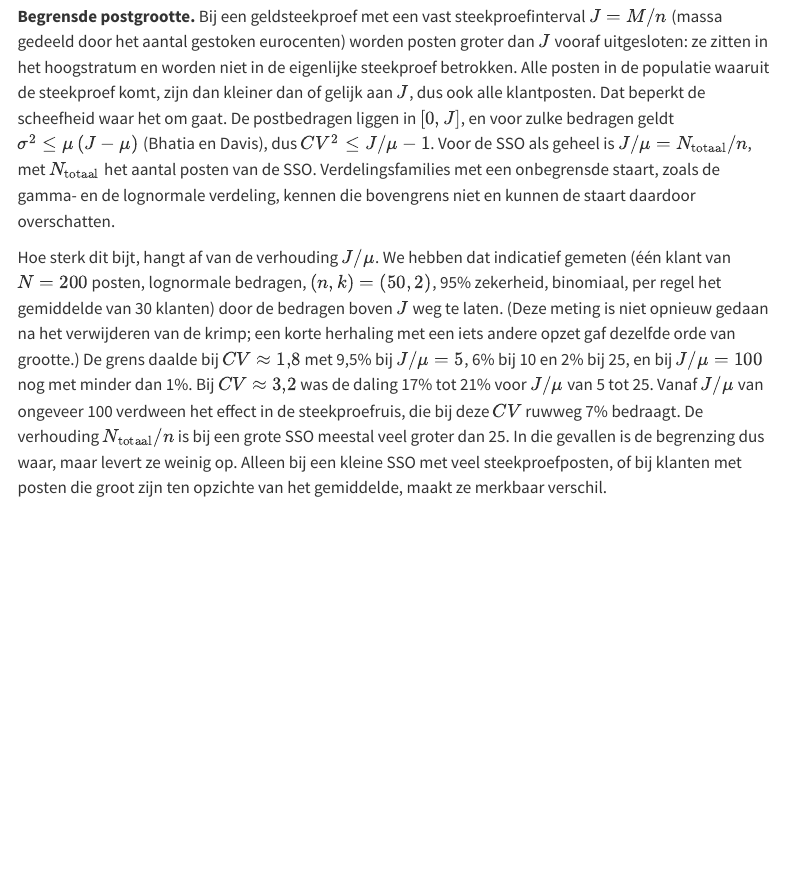
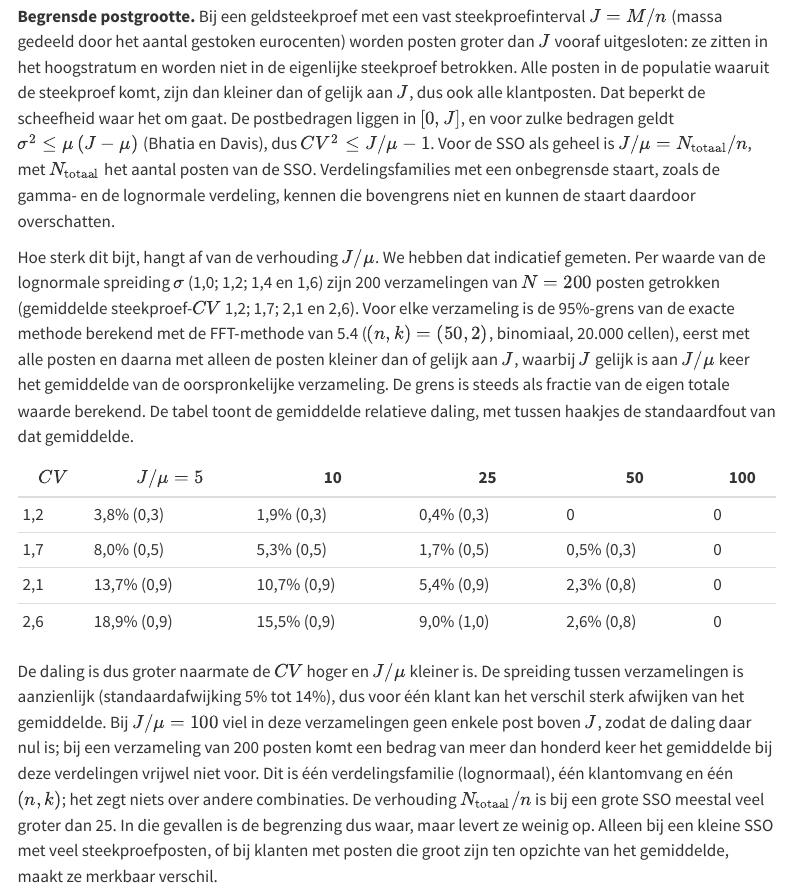
Before and after one commit to cfjdoedens/auditstratifiedp, a Quarto document (theorie_SSO.qmd): the page in a window 1100 px wide, from 15410 px down. Rendered offline with R 4.5, knitr and Pandoc in place of Quarto, with nearby package versions; menus at the side of the page are left out; long lines of code are wrapped.

Commit message:
Theorie 5.4: J/mu-meting opnieuw met gedocumenteerde opzet

```diff
--- a/theorie_SSO.qmd
+++ b/theorie_SSO.qmd
@@ -535,7 +535,16 @@ Ten tweede: wat gebeurt er met een concrete verzameling bedragen die uit een gam
 
 **Begrensde postgrootte.** Bij een geldsteekproef met een vast steekproefinterval $J = M/n$ (massa gedeeld door het aantal gestoken eurocenten) worden posten groter dan $J$ vooraf uitgesloten: ze zitten in het hoogstratum en worden niet in de eigenlijke steekproef betrokken. Alle posten in de populatie waaruit de steekproef komt, zijn dan kleiner dan of gelijk aan $J$, dus ook alle klantposten. Dat beperkt de scheefheid waar het om gaat. De postbedragen liggen in $[0, J]$, en voor zulke bedragen geldt $\sigma^2 \le \mu\,(J-\mu)$ (Bhatia en Davis), dus $CV^2 \le J/\mu - 1$. Voor de SSO als geheel is $J/\mu = N_\text{totaal}/n$, met $N_\text{totaal}$ het aantal posten van de SSO. Verdelingsfamilies met een onbegrensde staart, zoals de gamma- en de lognormale verdeling, kennen die bovengrens niet en kunnen de staart daardoor overschatten.
 
-Hoe sterk dit bijt, hangt af van de verhouding $J/\mu$. We hebben dat indicatief gemeten (één klant van $N = 200$ posten, lognormale bedragen, $(n, k) = (50, 2)$, 95% zekerheid, binomiaal, per regel het gemiddelde van 30 klanten) door de bedragen boven $J$ weg te laten. (Deze meting is niet opnieuw gedaan na het verwijderen van de krimp; een korte herhaling met een iets andere opzet gaf dezelfde orde van grootte.) De grens daalde bij $CV \approx 1{,}8$ met 9,5% bij $J/\mu = 5$, 6% bij 10 en 2% bij 25, en bij $J/\mu = 100$ nog met minder dan 1%. Bij $CV \approx 3{,}2$ was de daling 17% tot 21% voor $J/\mu$ van 5 tot 25. Vanaf $J/\mu$ van ongeveer 100 verdween het effect in de steekproefruis, die bij deze $CV$ ruwweg 7% bedraagt. De verhouding $N_\text{totaal}/n$ is bij een grote SSO meestal veel groter dan 25. In die gevallen is de begrenzing dus waar, maar levert ze weinig op. Alleen bij een kleine SSO met veel steekproefposten, of bij klanten met posten die groot zijn ten opzichte van het gemiddelde, maakt ze merkbaar verschil.
+Hoe sterk dit bijt, hangt af van de verhouding $J/\mu$. We hebben dat indicatief gemeten. Per waarde van de lognormale spreiding $\sigma$ (1,0; 1,2; 1,4 en 1,6) zijn 200 verzamelingen van $N = 200$ posten getrokken (gemiddelde steekproef-$CV$ 1,2; 1,7; 2,1 en 2,6). Voor elke verzameling is de 95%-grens van de exacte methode berekend met de FFT-methode van 5.4 ($(n, k) = (50, 2)$, binomiaal, 20.000 cellen), eerst met alle posten en daarna met alleen de posten kleiner dan of gelijk aan $J$, waarbij $J$ gelijk is aan $J/\mu$ keer het gemiddelde van de oorspronkelijke verzameling. De grens is steeds als fractie van de eigen totale waarde berekend. De tabel toont de gemiddelde relatieve daling, met tussen haakjes de standaardfout van dat gemiddelde.
+
+| $CV$ | $J/\mu = 5$ | 10 | 25 | 50 | 100 |
+|---|---|---|---|---|---|
+| 1,2 | 3,8% (0,3) | 1,9% (0,3) | 0,4% (0,3) | 0 | 0 |
+| 1,7 | 8,0% (0,5) | 5,3% (0,5) | 1,7% (0,5) | 0,5% (0,3) | 0 |
+| 2,1 | 13,7% (0,9) | 10,7% (0,9) | 5,4% (0,9) | 2,3% (0,8) | 0 |
+| 2,6 | 18,9% (0,9) | 15,5% (0,9) | 9,0% (1,0) | 2,6% (0,8) | 0 |
+
+De daling is dus groter naarmate de $CV$ hoger en $J/\mu$ kleiner is. De spreiding tussen verzamelingen is aanzienlijk (standaardafwijking 5% tot 14%), dus voor één klant kan het verschil sterk afwijken van het gemiddelde. Bij $J/\mu = 100$ viel in deze verzamelingen geen enkele post boven $J$, zodat de daling daar nul is; bij een verzameling van 200 posten komt een bedrag van meer dan honderd keer het gemiddelde bij deze verdelingen vrijwel niet voor. Dit is één verdelingsfamilie (lognormaal), één klantomvang en één $(n, k)$; het zegt niets over andere combinaties. De verhouding $N_\text{totaal}/n$ is bij een grote SSO meestal veel groter dan 25. In die gevallen is de begrenzing dus waar, maar levert ze weinig op. Alleen bij een kleine SSO met veel steekproefposten, of bij klanten met posten die groot zijn ten opzichte van het gemiddelde, maakt ze merkbaar verschil.
 
 Wat het wel vraagt, is dat het postenbestand van niveau 3 geen posten boven $J$ bevat, omdat het model die niet kent. De app waarschuwt als dat wel zo is. De berekening past ze niet automatisch aan. Een bovengrens met bewijs, op basis van alleen $\mu$, $CV$ en $J$ (Bennett of Bernstein), is denkbaar voor niveau 2, maar is in dezelfde gevallen waarin $J$ groot is ook ruim; die is niet uitgewerkt.
 
```
Also changed, not shown: AGENTS.md (+2 -0 lines).
